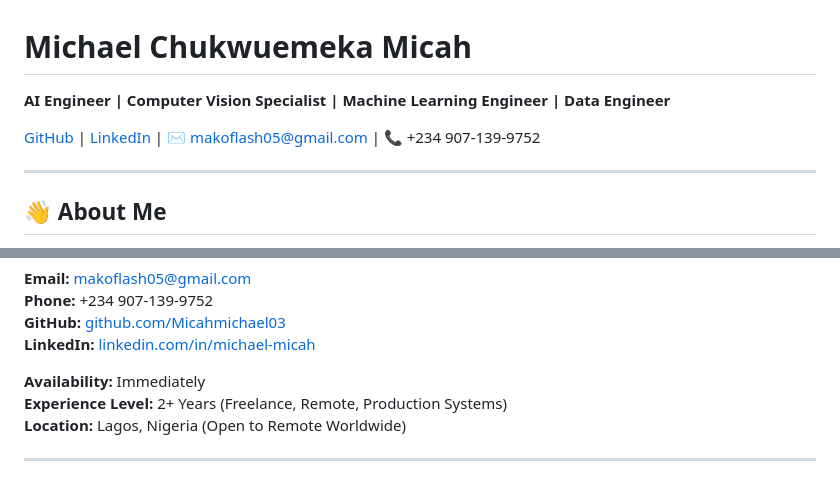
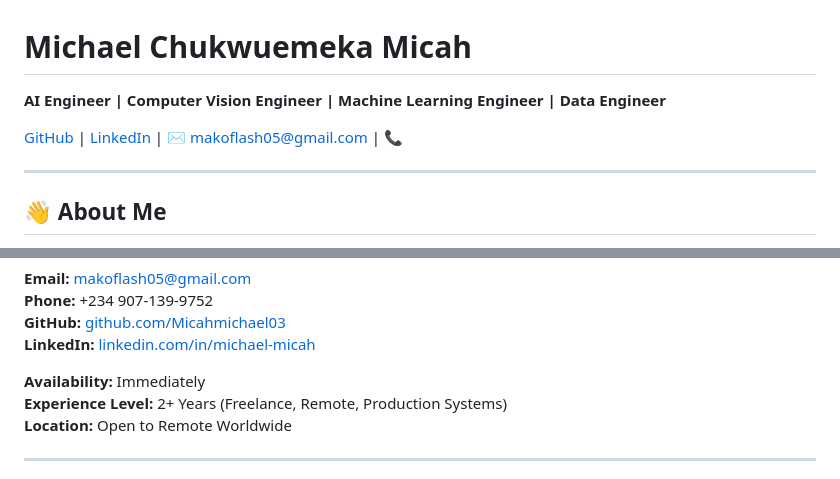
Before and after one commit to Micahmichael03/Micah_Michael.github.io, a Markdown page: README.md, 2 parts joined by grey strips. Drawn GitHub-style.

Commit message:
Update README with minor text changes

```diff
--- a/README.md
+++ b/README.md
@@ -1,8 +1,8 @@
 # Michael Chukwuemeka Micah
 
-**AI Engineer | Computer Vision Specialist | Machine Learning Engineer | Data Engineer**
+**AI Engineer | Computer Vision Engineer | Machine Learning Engineer | Data Engineer**
 
-[GitHub](https://github.com/Micahmichael03) | [LinkedIn](https://linkedin.com/in/michael-micah) | ✉️ makoflash05@gmail.com | 📞 +234 907-139-9752
+[GitHub](https://github.com/Micahmichael03) | [LinkedIn](https://linkedin.com/in/michael-micah) | ✉️ makoflash05@gmail.com | 📞
 
 ---
 
@@ -265,7 +265,7 @@ I'm actively seeking opportunities to contribute to innovative AI and data engin
 
 **Availability:** Immediately
 **Experience Level:** 2+ Years (Freelance, Remote, Production Systems)
-**Location:** Lagos, Nigeria (Open to Remote Worldwide)
+**Location:** Open to Remote Worldwide
 
 ---
 
```
Also changed, not shown: other parts of README.md (+1 -1 lines).
